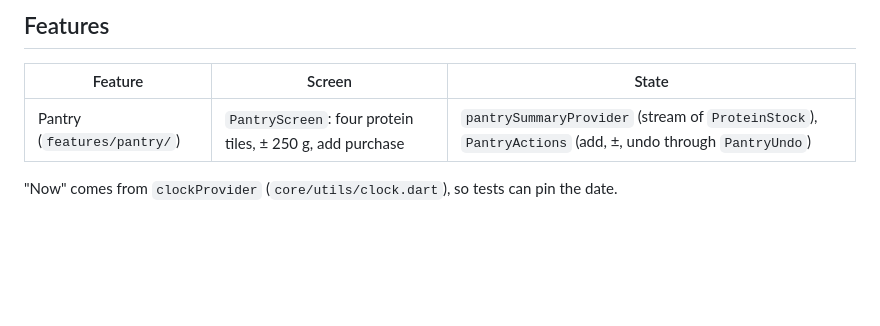
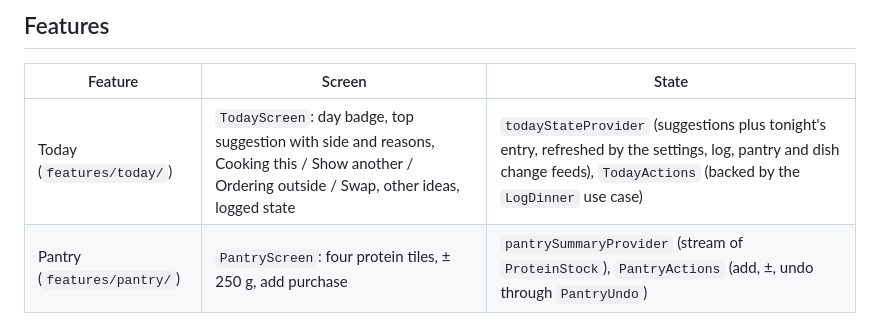
Before and after one commit to iwhozaifa/aaj-kya-pakayen, a Markdown page: docs/ARCHITECTURE.md, the part around the change. Rendered like a GitHub page; blank space fills up the shorter version.

```diff
--- a/docs/ARCHITECTURE.md
+++ b/docs/ARCHITECTURE.md
@@ -44,6 +44,7 @@ docs/         this file, DATABASE.md, BRANDING.md, GIT_WORKFLOW.md, DECISIONS.md
 
 | Feature | Screen | State |
 | --- | --- | --- |
+| Today (`features/today/`) | `TodayScreen`: day badge, top suggestion with side and reasons, Cooking this / Show another / Ordering outside / Swap, other ideas, logged state | `todayStateProvider` (suggestions plus tonight's entry, refreshed by the settings, log, pantry and dish change feeds), `TodayActions` (backed by the `LogDinner` use case) |
 | Pantry (`features/pantry/`) | `PantryScreen`: four protein tiles, ± 250 g, add purchase | `pantrySummaryProvider` (stream of `ProteinStock`), `PantryActions` (add, ±, undo through `PantryUndo`) |
 
 "Now" comes from `clockProvider` (`core/utils/clock.dart`), so tests can pin the date.
```
Also changed, not shown: docs/DECISIONS.md (+13 -0 lines).
